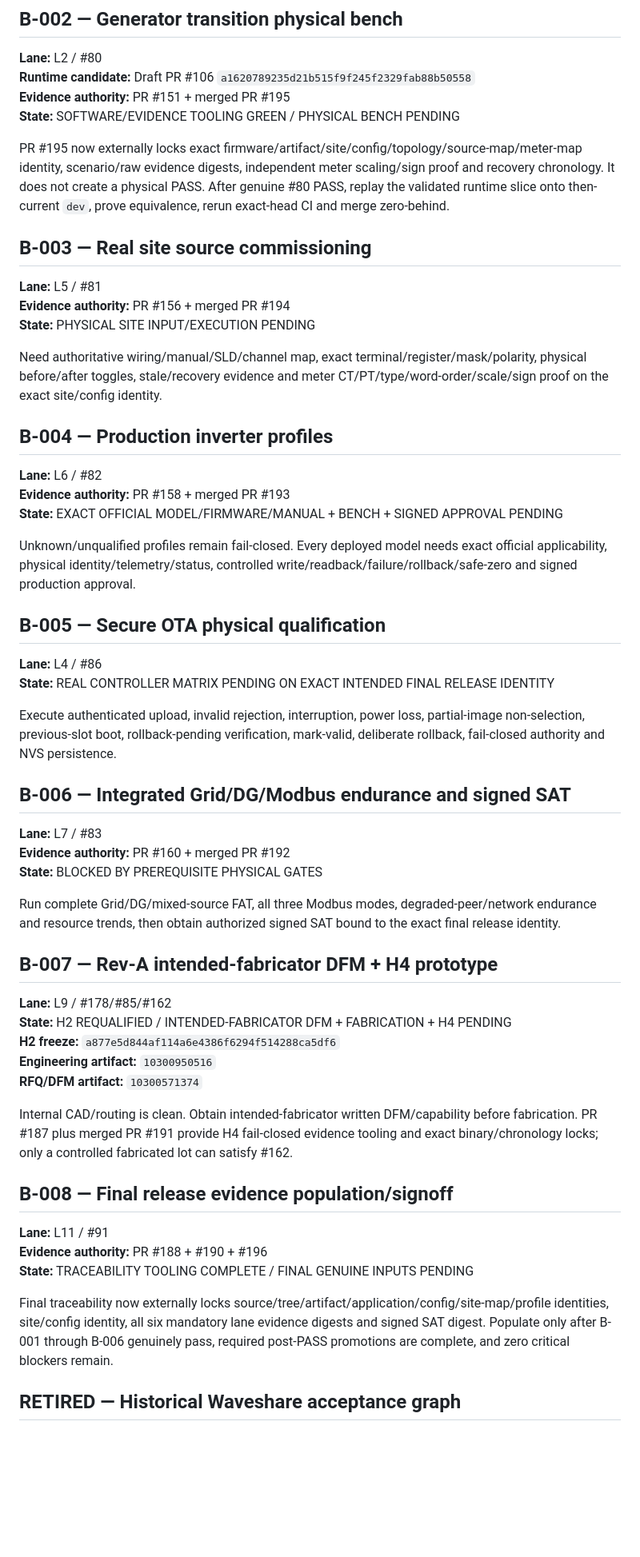
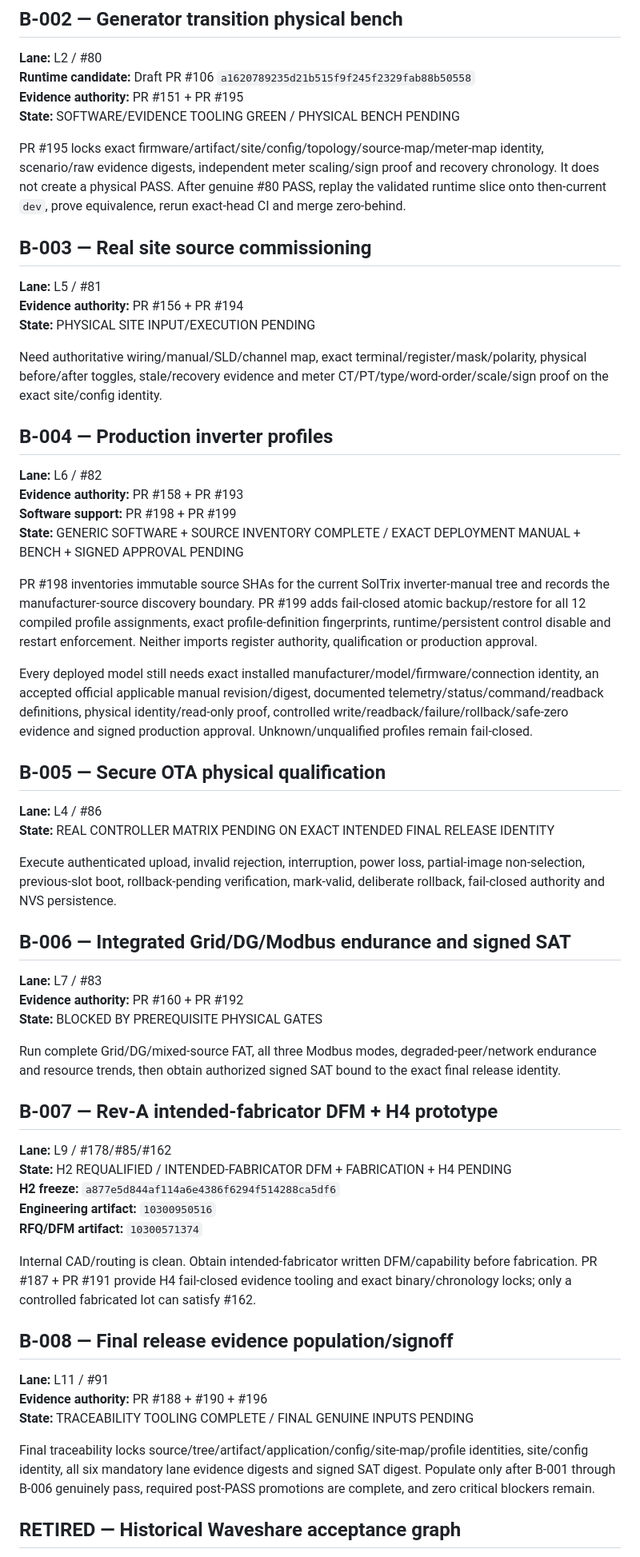
Before and after one commit to raohassandev/esp32_firmware, a Markdown page: BLOCKERS.md, the part around one of its changes. Shown at 80% size. GitHub-like rendering; blank space fills up the shorter version.

Commit message:
governance: reconcile blocker ledger through PR 199

```diff
--- a/BLOCKERS.md
+++ b/BLOCKERS.md
@@ -14,15 +14,15 @@ Required: native 800x480 visual/touch/roles, Network commissioning, Grid+Gen1..3
 
 **Lane:** L2 / #80
 **Runtime candidate:** Draft PR #106 `a1620789235d21b515f9f245f2329fab88b50558`
-**Evidence authority:** PR #151 + merged PR #195
+**Evidence authority:** PR #151 + PR #195
 **State:** SOFTWARE/EVIDENCE TOOLING GREEN / PHYSICAL BENCH PENDING
 
-PR #195 now externally locks exact firmware/artifact/site/config/topology/source-map/meter-map identity, scenario/raw evidence digests, independent meter scaling/sign proof and recovery chronology. It does not create a physical PASS. After genuine #80 PASS, replay the validated runtime slice onto then-current `dev`, prove equivalence, rerun exact-head CI and merge zero-behind.
+PR #195 locks exact firmware/artifact/site/config/topology/source-map/meter-map identity, scenario/raw evidence digests, independent meter scaling/sign proof and recovery chronology. It does not create a physical PASS. After genuine #80 PASS, replay the validated runtime slice onto then-current `dev`, prove equivalence, rerun exact-head CI and merge zero-behind.
 
 ## B-003 — Real site source commissioning
 
 **Lane:** L5 / #81
-**Evidence authority:** PR #156 + merged PR #194
+**Evidence authority:** PR #156 + PR #194
 **State:** PHYSICAL SITE INPUT/EXECUTION PENDING
 
 Need authoritative wiring/manual/SLD/channel map, exact terminal/register/mask/polarity, physical before/after toggles, stale/recovery evidence and meter CT/PT/type/word-order/scale/sign proof on the exact site/config identity.
@@ -30,10 +30,13 @@ Need authoritative wiring/manual/SLD/channel map, exact terminal/register/mask/p
 ## B-004 — Production inverter profiles
 
 **Lane:** L6 / #82
-**Evidence authority:** PR #158 + merged PR #193
-**State:** EXACT OFFICIAL MODEL/FIRMWARE/MANUAL + BENCH + SIGNED APPROVAL PENDING
+**Evidence authority:** PR #158 + PR #193
+**Software support:** PR #198 + PR #199
+**State:** GENERIC SOFTWARE + SOURCE INVENTORY COMPLETE / EXACT DEPLOYMENT MANUAL + BENCH + SIGNED APPROVAL PENDING
 
-Unknown/unqualified profiles remain fail-closed. Every deployed model needs exact official applicability, physical identity/telemetry/status, controlled write/readback/failure/rollback/safe-zero and signed production approval.
+PR #198 inventories immutable source SHAs for the current SolTrix inverter-manual tree and records the manufacturer-source discovery boundary. PR #199 adds fail-closed atomic backup/restore for all 12 compiled profile assignments, exact profile-definition fingerprints, runtime/persistent control disable and restart enforcement. Neither imports register authority, qualification or production approval.
+
+Every deployed model still needs exact installed manufacturer/model/firmware/connection identity, an accepted official applicable manual revision/digest, documented telemetry/status/command/readback definitions, physical identity/read-only proof, controlled write/readback/failure/rollback/safe-zero evidence and signed production approval. Unknown/unqualified profiles remain fail-closed.
 
 ## B-005 — Secure OTA physical qualification
 
@@ -45,7 +48,7 @@ Execute authenticated upload, invalid rejection, interruption, power loss, parti
 ## B-006 — Integrated Grid/DG/Modbus endurance and signed SAT
 
 **Lane:** L7 / #83
-**Evidence authority:** PR #160 + merged PR #192
+**Evidence authority:** PR #160 + PR #192
 **State:** BLOCKED BY PREREQUISITE PHYSICAL GATES
 
 Run complete Grid/DG/mixed-source FAT, all three Modbus modes, degraded-peer/network endurance and resource trends, then obtain authorized signed SAT bound to the exact final release identity.
@@ -58,7 +61,7 @@ Run complete Grid/DG/mixed-source FAT, all three Modbus modes, degraded-peer/net
 **Engineering artifact:** `10300950516`
 **RFQ/DFM artifact:** `10300571374`
 
-Internal CAD/routing is clean. Obtain intended-fabricator written DFM/capability before fabrication. PR #187 plus merged PR #191 provide H4 fail-closed evidence tooling and exact binary/chronology locks; only a controlled fabricated lot can satisfy #162.
+Internal CAD/routing is clean. Obtain intended-fabricator written DFM/capability before fabrication. PR #187 + PR #191 provide H4 fail-closed evidence tooling and exact binary/chronology locks; only a controlled fabricated lot can satisfy #162.
 
 ## B-008 — Final release evidence population/signoff
 
@@ -66,7 +69,7 @@ Internal CAD/routing is clean. Obtain intended-fabricator written DFM/capability
 **Evidence authority:** PR #188 + #190 + #196
 **State:** TRACEABILITY TOOLING COMPLETE / FINAL GENUINE INPUTS PENDING
 
-Final traceability now externally locks source/tree/artifact/application/config/site-map/profile identities, site/config identity, all six mandatory lane evidence digests and signed SAT digest. Populate only after B-001 through B-006 genuinely pass, required post-PASS promotions are complete, and zero critical blockers remain.
+Final traceability locks source/tree/artifact/application/config/site-map/profile identities, site/config identity, all six mandatory lane evidence digests and signed SAT digest. Populate only after B-001 through B-006 genuinely pass, required post-PASS promotions are complete, and zero critical blockers remain.
 
 ## RETIRED — Historical Waveshare acceptance graph
 
```
Also changed, not shown: other parts of BLOCKERS.md (+3 -3 lines).
